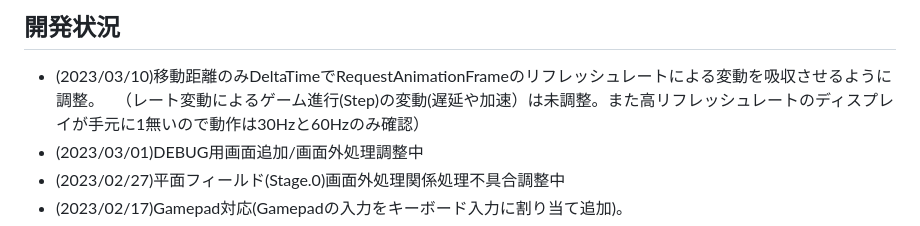
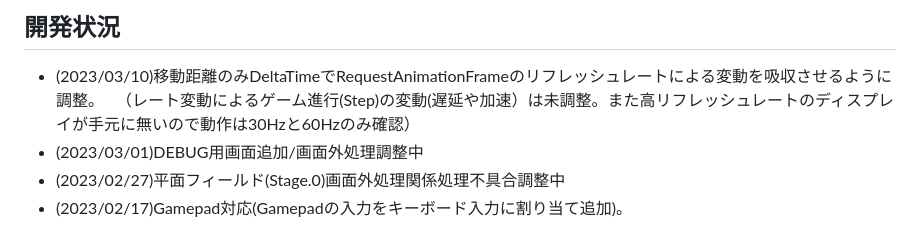
Before and after one commit to e3sh/wVSclone, a Markdown page: README.md, the part around the change. Rendered like a GitHub page.

```diff
--- a/README.md
+++ b/README.md
@@ -8,7 +8,7 @@ https://e3sh.github.io/wVSclone/main.html
 
 ## 開発状況
 - (2023/03/10)移動距離のみDeltaTimeでRequestAnimationFrameのリフレッシュレートによる変動を吸収させるように調整。
-  　（レート変動によるゲーム進行(Step)の変動(遅延や加速）は未調整。また高リフレッシュレートのディスプレイが手元に1無いので動作は30Hzと60Hzのみ確認）
+  　（レート変動によるゲーム進行(Step)の変動(遅延や加速）は未調整。また高リフレッシュレートのディスプレイが手元に無いので動作は30Hzと60Hzのみ確認）
 - (2023/03/01)DEBUG用画面追加/画面外処理調整中
 - (2023/02/27)平面フィールド(Stage.0)画面外処理関係処理不具合調整中
 - (2023/02/17)Gamepad対応(Gamepadの入力をキーボード入力に割り当て追加)。
```
